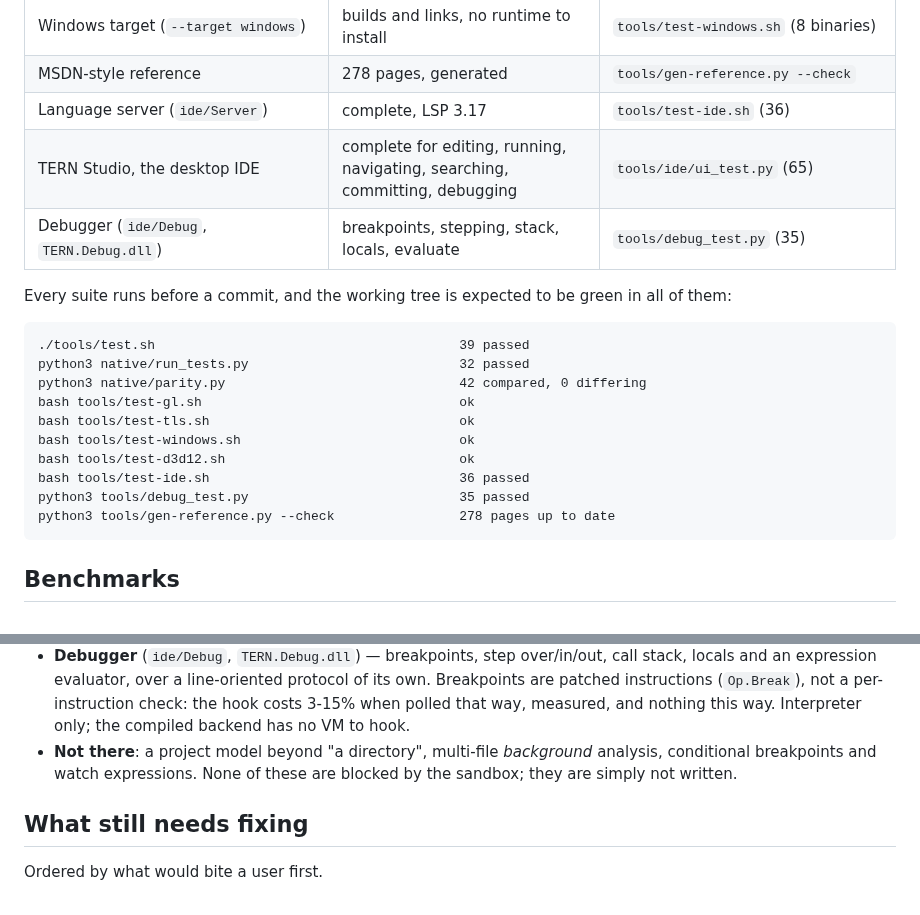
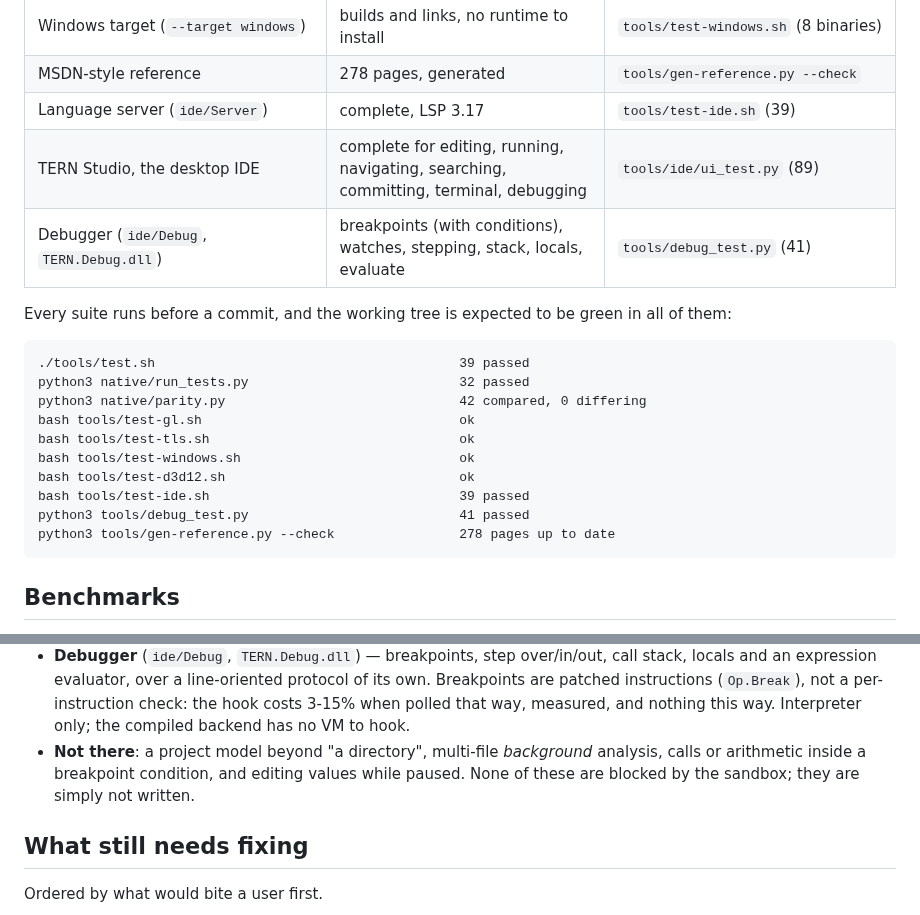
Before and after one commit to ImbalancedGame/TERNLang, a Markdown page: docs/status.md, 2 parts joined by grey strips. GitHub-like rendering.

````diff
--- a/docs/status.md
+++ b/docs/status.md
@@ -25,9 +25,9 @@ caveats below.
 | `d3d12` (device, target, HLSL, PSO, draw) | complete against a mock driver | `tools/test-d3d12.sh` |
 | Windows target (`--target windows`) | builds and links, no runtime to install | `tools/test-windows.sh` (8 binaries) |
 | MSDN-style reference | 278 pages, generated | `tools/gen-reference.py --check` |
-| Language server (`ide/Server`) | complete, LSP 3.17 | `tools/test-ide.sh` (36) |
-| TERN Studio, the desktop IDE | complete for editing, running, navigating, searching, committing, debugging | `tools/ide/ui_test.py` (65) |
-| Debugger (`ide/Debug`, `TERN.Debug.dll`) | breakpoints, stepping, stack, locals, evaluate | `tools/debug_test.py` (35) |
+| Language server (`ide/Server`) | complete, LSP 3.17 | `tools/test-ide.sh` (39) |
+| TERN Studio, the desktop IDE | complete for editing, running, navigating, searching, committing, terminal, debugging | `tools/ide/ui_test.py` (89) |
+| Debugger (`ide/Debug`, `TERN.Debug.dll`) | breakpoints (with conditions), watches, stepping, stack, locals, evaluate | `tools/debug_test.py` (41) |
 
 Every suite runs before a commit, and the working tree is expected to be green
 in all of them:
@@ -40,8 +40,8 @@ bash tools/test-gl.sh                                 ok
 bash tools/test-tls.sh                                ok
 bash tools/test-windows.sh                            ok
 bash tools/test-d3d12.sh                              ok
-bash tools/test-ide.sh                                36 passed
-python3 tools/debug_test.py                           35 passed
+bash tools/test-ide.sh                                39 passed
+python3 tools/debug_test.py                           41 passed
 python3 tools/gen-reference.py --check                278 pages up to date
 ```
 
@@ -106,8 +106,9 @@ what `tools/tern run` reports.
   and nothing this way. Interpreter only; the compiled backend has no VM to
   hook.
 * **Not there**: a project model beyond "a directory", multi-file *background*
-  analysis, conditional breakpoints and watch expressions. None of these are
-  blocked by the sandbox; they are simply not written.
+  analysis, calls or arithmetic inside a breakpoint condition, and editing
+  values while paused. None of these are blocked by the sandbox; they are
+  simply not written.
 
 ## What still needs fixing
 
````
Also changed, not shown: docs/ide.md (+38 -9 lines), docs/ide/img/debug.png, 5 other files.
